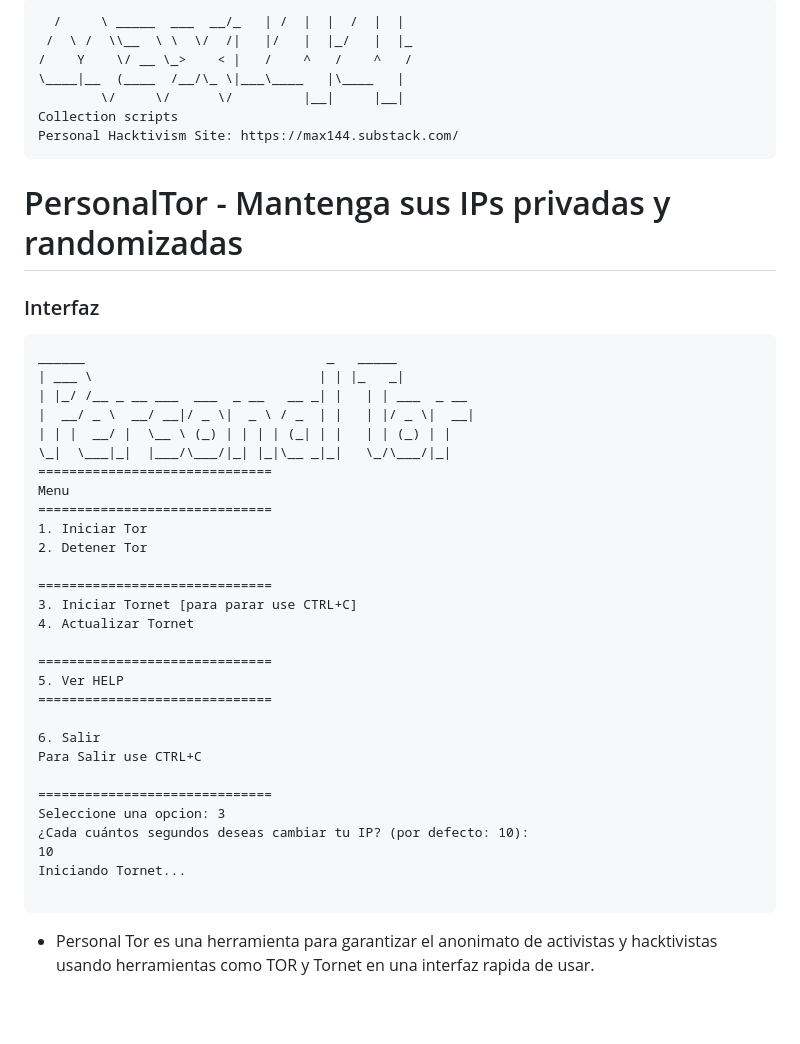
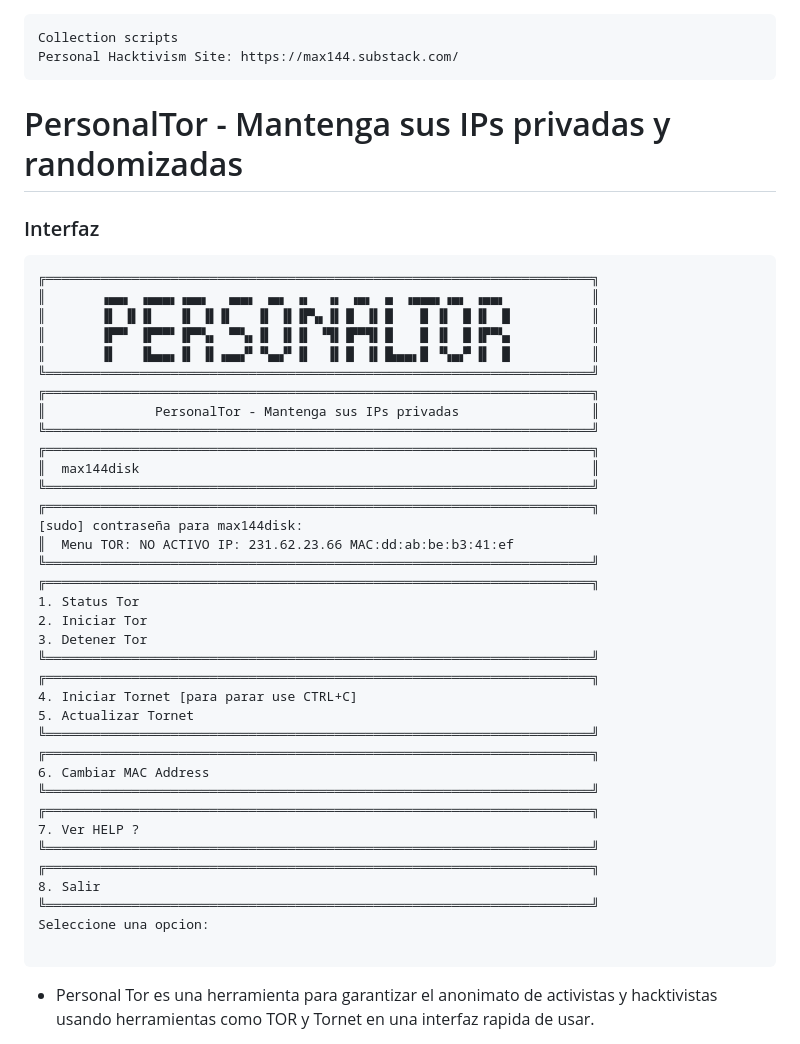
Before and after one commit to max144disk/personalTor, a Markdown page: README.md, the part around the change. Drawn GitHub-style; blank space fills up the shorter version.

````diff
--- a/README.md
+++ b/README.md
@@ -1,9 +1,4 @@
-```   _____                 ____   _____    _____
-  /     \ _____  ___  __/_   | /  |  |  /  |  |
- /  \ /  \\__  \ \  \/  /|   |/   |  |_/   |  |_
-/    Y    \/ __ \_>    < |   /    ^   /    ^   /
-\____|__  (____  /__/\_ \|___\____   |\____   |
-        \/     \/      \/         |__|     |__|
+```
 Collection scripts
 Personal Hacktivism Site: https://max144.substack.com/
 ```
@@ -11,34 +6,41 @@ Personal Hacktivism Site: https://max144.substack.com/
 
 ### Interfaz
 ```
-______                               _   _____
-| ___ \                             | | |_   _|
-| |_/ /__ _ __ ___  ___  _ __   __ _| |   | | ___  _ __
-|  __/ _ \  __/ __|/ _ \|  _ \ / _  | |   | |/ _ \|  __|
-| | |  __/ |  \__ \ (_) | | | | (_| | |   | | (_) | |
-\_|  \___|_|  |___/\___/|_| |_|\__ _|_|   \_/\___/|_|
-==============================
-Menu
-==============================
-1. Iniciar Tor
-2. Detener Tor
-
-==============================
-3. Iniciar Tornet [para parar use CTRL+C]
-4. Actualizar Tornet
-
-==============================
-5. Ver HELP
-==============================
-
-6. Salir
-Para Salir use CTRL+C
-
-==============================
-Seleccione una opcion: 3
-¿Cada cuántos segundos deseas cambiar tu IP? (por defecto: 10):
-10
-Iniciando Tornet...
+╔══════════════════════════════════════════════════════════════════════╗
+║       ▗▄▄▖ ▗▄▄▄▖▗▄▄▖  ▗▄▄▖ ▗▄▖ ▗▖  ▗▖ ▗▄▖ ▗▖ ▗▄▄▄▖▗▄▖ ▗▄▄▖           ║
+║       ▐▌ ▐▌▐▌   ▐▌ ▐▌▐▌   ▐▌ ▐▌▐▛▚▖▐▌▐▌ ▐▌▐▌   █ ▐▌ ▐▌▐▌ ▐▌          ║
+║       ▐▛▀▘ ▐▛▀▀▘▐▛▀▚▖ ▝▀▚▖▐▌ ▐▌▐▌ ▝▜▌▐▛▀▜▌▐▌   █ ▐▌ ▐▌▐▛▀▚▖          ║
+║       ▐▌   ▐▙▄▄▖▐▌ ▐▌▗▄▄▞▘▝▚▄▞▘▐▌  ▐▌▐▌ ▐▌▐▙▄▄▖█ ▝▚▄▞▘▐▌ ▐▌          ║
+╚══════════════════════════════════════════════════════════════════════╝
+╔══════════════════════════════════════════════════════════════════════╗
+║              PersonalTor - Mantenga sus IPs privadas                 ║
+╚══════════════════════════════════════════════════════════════════════╝
+╔══════════════════════════════════════════════════════════════════════╗
+║  max144disk                                                          ║
+╚══════════════════════════════════════════════════════════════════════╝
+╔══════════════════════════════════════════════════════════════════════╗
+[sudo] contraseña para max144disk:
+║  Menu TOR: NO ACTIVO IP: 231.62.23.66 MAC:dd:ab:be:b3:41:ef
+╚══════════════════════════════════════════════════════════════════════╝
+╔══════════════════════════════════════════════════════════════════════╗
+1. Status Tor
+2. Iniciar Tor
+3. Detener Tor
+╚══════════════════════════════════════════════════════════════════════╝
+╔══════════════════════════════════════════════════════════════════════╗
+4. Iniciar Tornet [para parar use CTRL+C]
+5. Actualizar Tornet
+╚══════════════════════════════════════════════════════════════════════╝
+╔══════════════════════════════════════════════════════════════════════╗
+6. Cambiar MAC Address
+╚══════════════════════════════════════════════════════════════════════╝
+╔══════════════════════════════════════════════════════════════════════╗
+7. Ver HELP ?
+╚══════════════════════════════════════════════════════════════════════╝
+╔══════════════════════════════════════════════════════════════════════╗
+8. Salir
+╚══════════════════════════════════════════════════════════════════════╝
+Seleccione una opcion:
 
 ```
 
````
